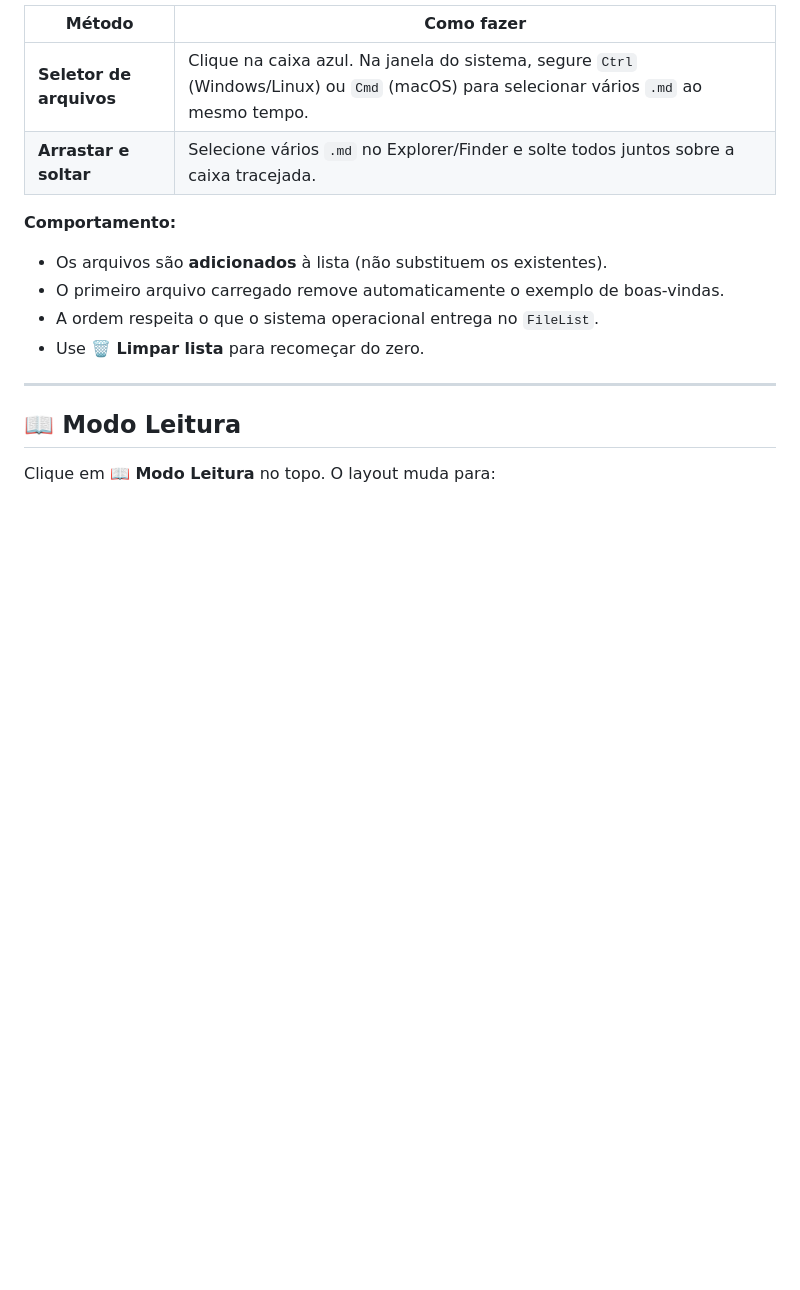
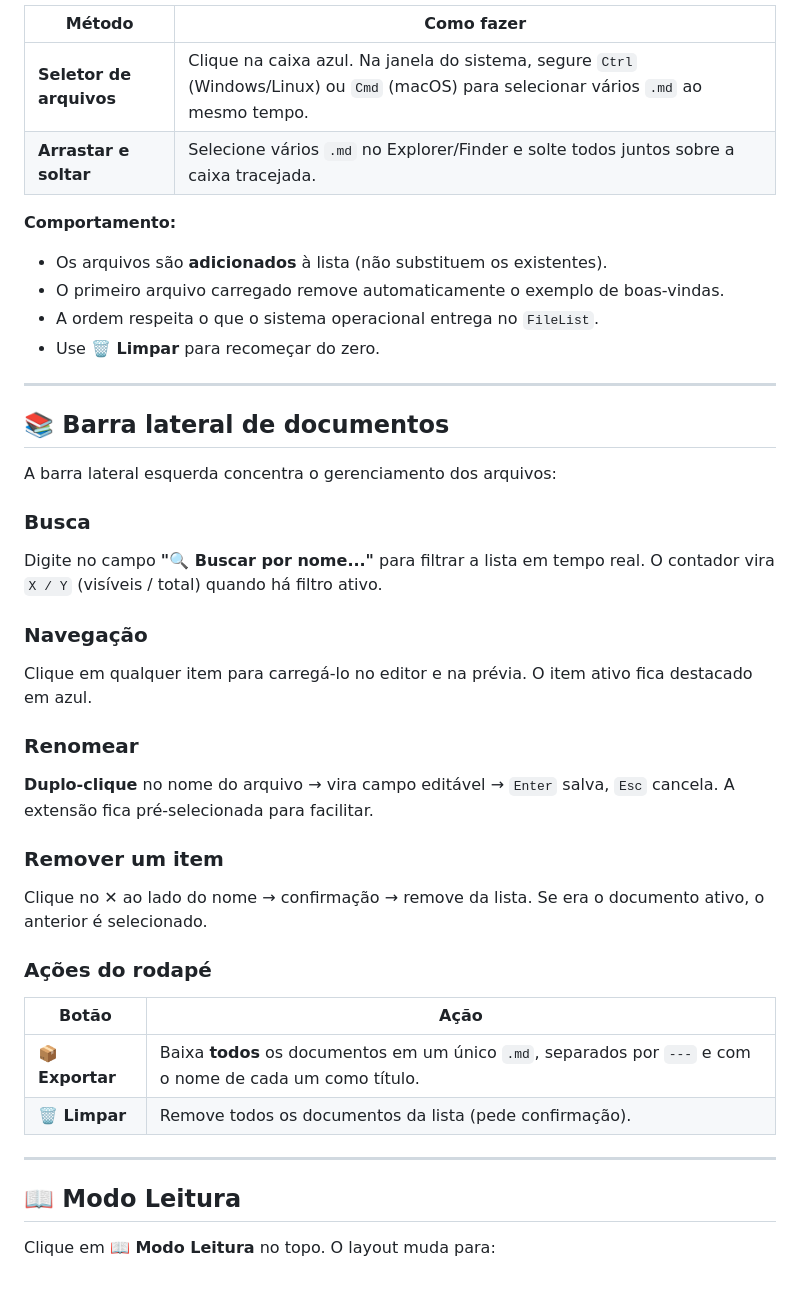
Before and after one commit to contadoriaJEFs/mdzin, a Markdown page: README.md, the part around one of its changes. Drawn GitHub-style; blank space fills up the shorter version.

```diff
--- a/README.md
+++ b/README.md
@@ -75,7 +112,32 @@ Duas formas:
 - Os arquivos são **adicionados** à lista (não substituem os existentes).
 - O primeiro arquivo carregado remove automaticamente o exemplo de boas-vindas.
 - A ordem respeita o que o sistema operacional entrega no `FileList`.
-- Use **🗑️ Limpar lista** para recomeçar do zero.
+- Use **🗑️ Limpar** para recomeçar do zero.
+
+---
+
+## 📚 Barra lateral de documentos
+
+A barra lateral esquerda concentra o gerenciamento dos arquivos:
+
+### Busca
+Digite no campo **"🔍 Buscar por nome..."** para filtrar a lista em tempo real. O contador vira `X / Y` (visíveis / total) quando há filtro ativo.
+
+### Navegação
+Clique em qualquer item para carregá-lo no editor e na prévia. O item ativo fica destacado em azul.
+
+### Renomear
+**Duplo-clique** no nome do arquivo → vira campo editável → `Enter` salva, `Esc` cancela. A extensão fica pré-selecionada para facilitar.
+
+### Remover um item
+Clique no **✕** ao lado do nome → confirmação → remove da lista. Se era o documento ativo, o anterior é selecionado.
+
+### Ações do rodapé
+
+| Botão | Ação |
+|---|---|
+| **📦 Exportar** | Baixa **todos** os documentos em um único `.md`, separados por `---` e com o nome de cada um como título. |
+| **🗑️ Limpar** | Remove todos os documentos da lista (pede confirmação). |
 
 ---
 
```
Also changed, not shown: other parts of README.md (+44 -7 lines).
